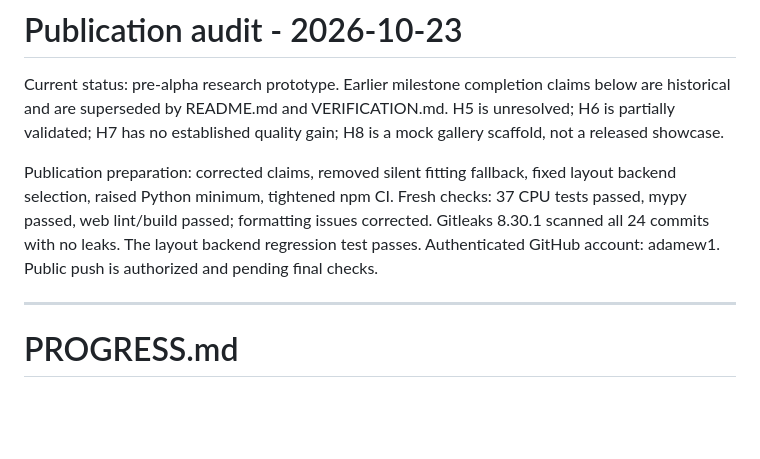
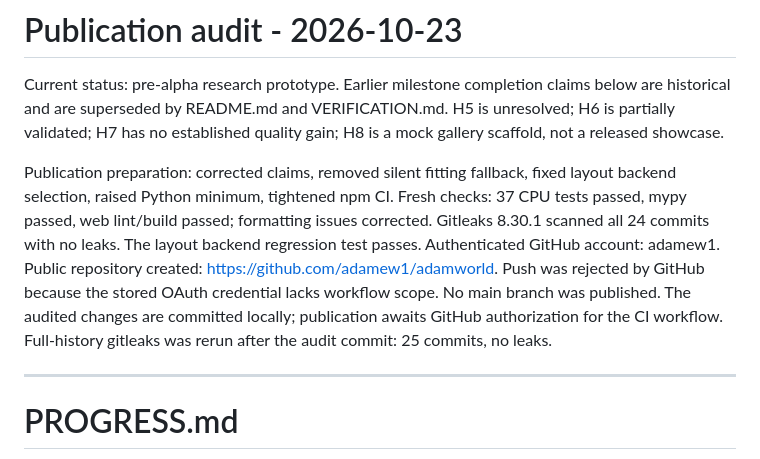
Before and after one commit to adamew1/adamworld, a Markdown page: docs/PROGRESS.md, the part around the change. Drawn GitHub-style; blank space fills up the shorter version.

Commit message:
Record publication blocker: GitHub workflow authorization required

```diff
--- a/docs/PROGRESS.md
+++ b/docs/PROGRESS.md
@@ -2,7 +2,7 @@
 
 Current status: pre-alpha research prototype. Earlier milestone completion claims below are historical and are superseded by README.md and VERIFICATION.md. H5 is unresolved; H6 is partially validated; H7 has no established quality gain; H8 is a mock gallery scaffold, not a released showcase.
 
-Publication preparation: corrected claims, removed silent fitting fallback, fixed layout backend selection, raised Python minimum, tightened npm CI. Fresh checks: 37 CPU tests passed, mypy passed, web lint/build passed; formatting issues corrected. Gitleaks 8.30.1 scanned all 24 commits with no leaks. The layout backend regression test passes. Authenticated GitHub account: adamew1. Public push is authorized and pending final checks.
+Publication preparation: corrected claims, removed silent fitting fallback, fixed layout backend selection, raised Python minimum, tightened npm CI. Fresh checks: 37 CPU tests passed, mypy passed, web lint/build passed; formatting issues corrected. Gitleaks 8.30.1 scanned all 24 commits with no leaks. The layout backend regression test passes. Authenticated GitHub account: adamew1. Public repository created: https://github.com/adamew1/adamworld. Push was rejected by GitHub because the stored OAuth credential lacks workflow scope. No main branch was published. The audited changes are committed locally; publication awaits GitHub authorization for the CI workflow. Full-history gitleaks was rerun after the audit commit: 25 commits, no leaks.
 
 ---
 
```
